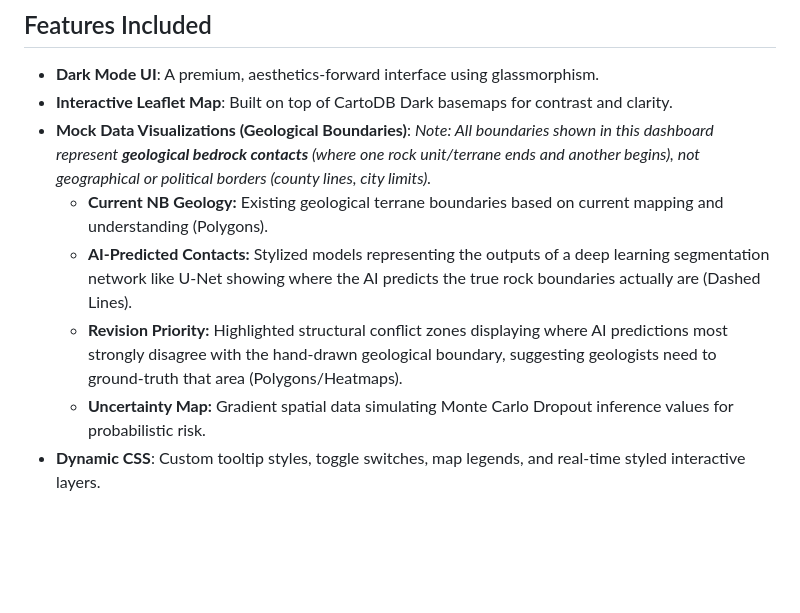
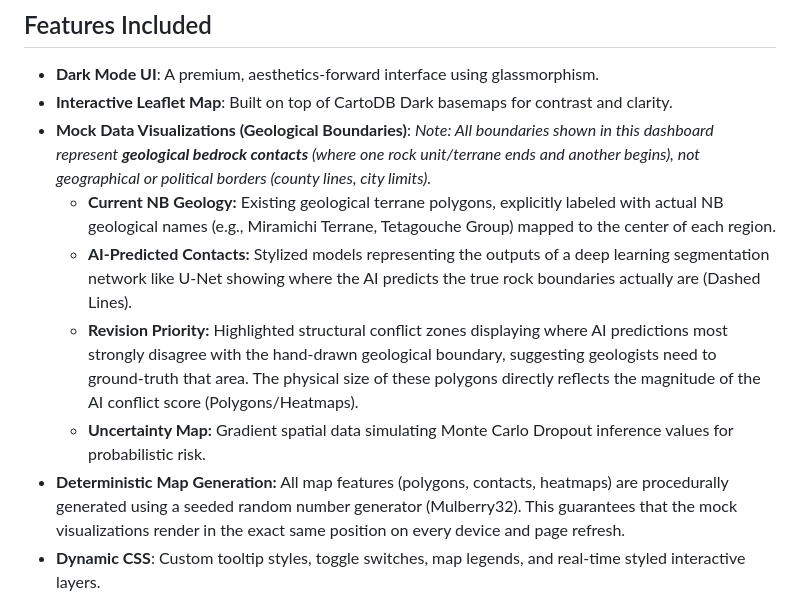
Before and after one commit to erirera/Deep-Geo-AI-NB, a Markdown page: README.md, the part around the change. GitHub-like rendering; blank space fills up the shorter version.

```diff
--- a/README.md
+++ b/README.md
@@ -14,10 +14,11 @@ The goal is to automatically identify zones where current geology maps might be
 - **Interactive Leaflet Map**: Built on top of CartoDB Dark basemaps for contrast and clarity.
 - **Mock Data Visualizations (Geological Boundaries)**:
   *Note: All boundaries shown in this dashboard represent **geological bedrock contacts** (where one rock unit/terrane ends and another begins), not geographical or political borders (county lines, city limits).*
-  - **Current NB Geology:** Existing geological terrane boundaries based on current mapping and understanding (Polygons).
+  - **Current NB Geology:** Existing geological terrane polygons, explicitly labeled with actual NB geological names (e.g., Miramichi Terrane, Tetagouche Group) mapped to the center of each region.
   - **AI-Predicted Contacts:** Stylized models representing the outputs of a deep learning segmentation network like U-Net showing where the AI predicts the true rock boundaries actually are (Dashed Lines).
-  - **Revision Priority:** Highlighted structural conflict zones displaying where AI predictions most strongly disagree with the hand-drawn geological boundary, suggesting geologists need to ground-truth that area (Polygons/Heatmaps).
+  - **Revision Priority:** Highlighted structural conflict zones displaying where AI predictions most strongly disagree with the hand-drawn geological boundary, suggesting geologists need to ground-truth that area. The physical size of these polygons directly reflects the magnitude of the AI conflict score (Polygons/Heatmaps).
   - **Uncertainty Map:** Gradient spatial data simulating Monte Carlo Dropout inference values for probabilistic risk.
+- **Deterministic Map Generation:** All map features (polygons, contacts, heatmaps) are procedurally generated using a seeded random number generator (Mulberry32). This guarantees that the mock visualizations render in the exact same position on every device and page refresh.
 - **Dynamic CSS**: Custom tooltip styles, toggle switches, map legends, and real-time styled interactive layers.
 
 ## Technologies Used
```
Also changed, not shown: linkedin_post.md (added, +17 -0 lines).
